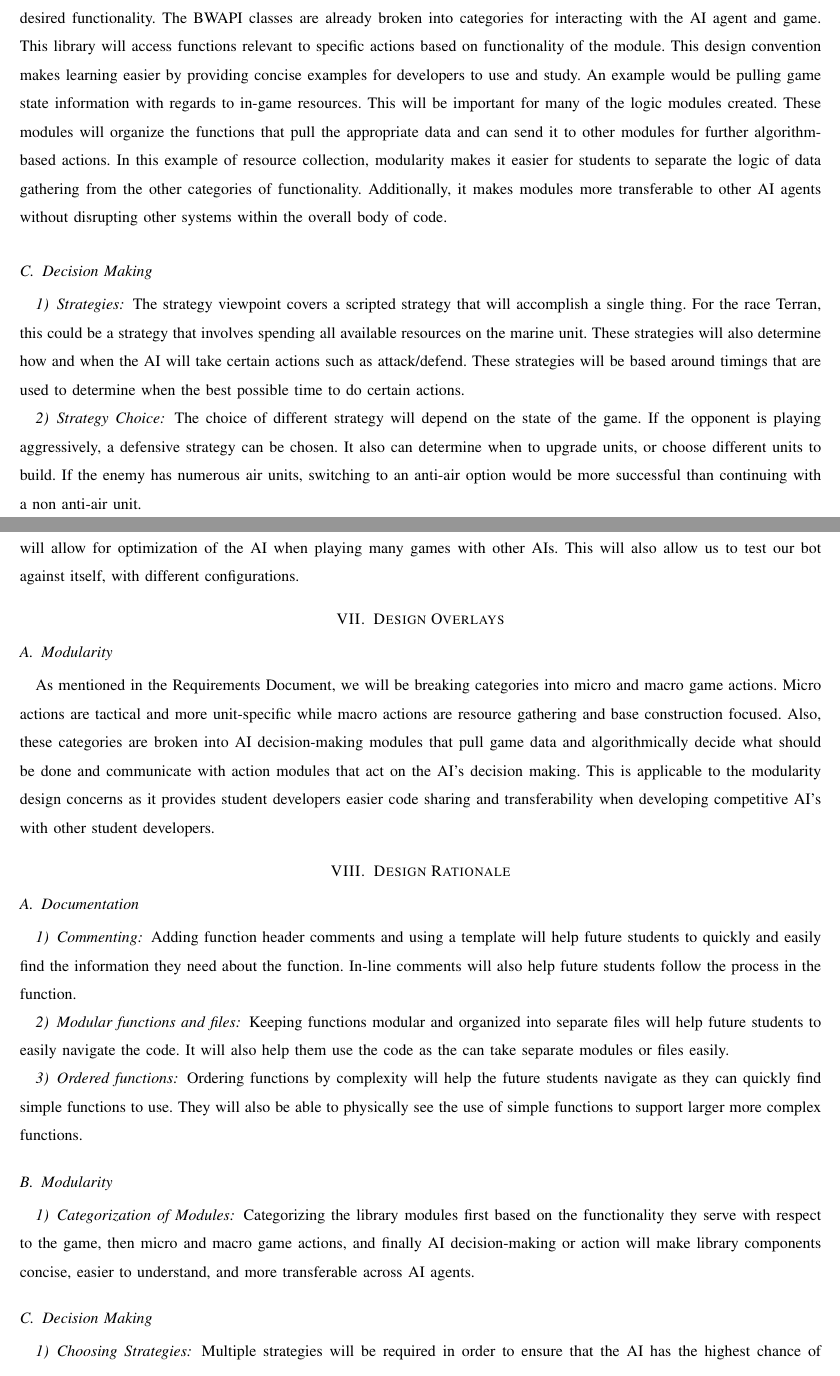
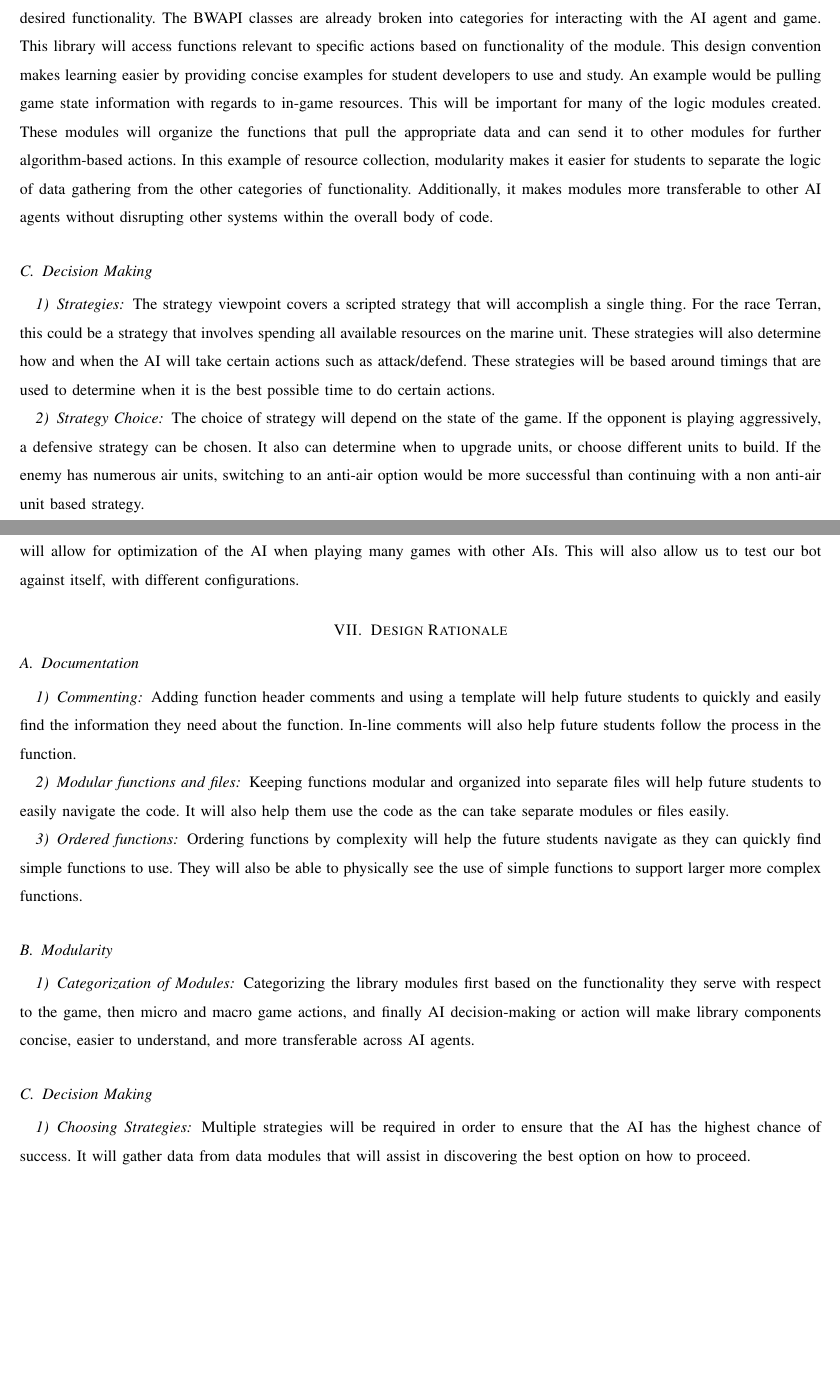
Before and after one commit to jacobbroderick/Starcraft-ai, a LaTeX paper (Documents/DesignDoc.tex): two parts of pages 6 and 7 of 7, joined at a grey line, cut so that both start at the same text, the shorter picture padded with empty space. Compiled offline with pdfLaTeX; a missing font is replaced by an installed copy or a similar font; a LaTeX package or settings file that is missing is left out.

Commit message:
Small finishing edits.

```diff
--- a/Documents/DesignDoc.tex
+++ b/Documents/DesignDoc.tex
@@ -124,22 +124,19 @@ The AI is able to decide what strategy to implement based on the state of the ga
 	The dependency viewpoint designs the order of the functions in each file. The design of each file will follow the order of least complex function with least dependencies on top while more complex functions that use other functions are on the bottom of the file. A UML component diagram will be used to show the dependencies.
 \subsection{Modularity}
 \subsubsection{Structure}
-	The design concerns of modularity are code transferability, and understandability. Transferability refers to a student developer's ability to move code from one project to another with little or no required code edits. Understandability refers to the level of effort a student developer would have to invest in order to understand what a module is doing. Modularity of the library will be categorized with respect to individual classes or small groups of classes relevant to a desired functionality. The BWAPI classes are already broken into categories for interacting with the AI agent and game. This library will access functions relevant to specific actions based on functionality of the module. This design convention makes learning easier by providing concise examples for developers to use and study.
+	The design concerns of modularity are code transferability, and understandability. Transferability refers to a student developer's ability to move code from one project to another with little or no required code edits. Understandability refers to the level of effort a student developer would have to invest in order to understand what a module is doing. Modularity of the library will be categorized with respect to individual classes or small groups of classes relevant to a desired functionality. The BWAPI classes are already broken into categories for interacting with the AI agent and game. This library will access functions relevant to specific actions based on functionality of the module. This design convention makes learning easier by providing concise examples for student developers to use and study.
 	An example would be pulling game state information with regards to in-game resources. This will be important for many of the logic modules created. These modules will organize the functions that pull the appropriate data and can send it to other modules for further algorithm-based actions. In this example of resource collection, modularity makes it easier for students to separate the logic of data gathering from the other categories of functionality. Additionally, it makes modules more transferable to other AI agents without disrupting other systems within the overall body of code.
 \subsection{Decision Making}
 \subsubsection{Strategies}
-	The strategy viewpoint covers a scripted strategy that will accomplish a single thing. For the race Terran, this could be a strategy that involves spending all available resources on the marine unit. These strategies will also determine how and when the AI will take certain actions such as attack/defend. These strategies will be based around timings that are used to determine when the best possible time to do certain actions.
+	The strategy viewpoint covers a scripted strategy that will accomplish a single thing. For the race Terran, this could be a strategy that involves spending all available resources on the marine unit. These strategies will also determine how and when the AI will take certain actions such as attack/defend. These strategies will be based around timings that are used to determine when it is the best possible time to do certain actions.
 \subsubsection{Strategy Choice}
-	The choice of different strategy will depend on the state of the game. If the opponent is playing aggressively, a defensive strategy can be chosen. It also can determine when to upgrade units, or choose different units to build. If the enemy has numerous air units, switching to an anti-air option would be more successful than continuing with a non anti-air unit.
+	The choice of strategy will depend on the state of the game. If the opponent is playing aggressively, a defensive strategy can be chosen. It also can determine when to upgrade units, or choose different units to build. If the enemy has numerous air units, switching to an anti-air option would be more successful than continuing with a non anti-air unit based strategy.
 
 \section{Design Overlays}
 \subsection{Modularity}
 	As mentioned in the Requirements Document, categories will be broken into micro and macro game actions. Micro actions are tactical and more unit-specific while macro actions are resource gathering and base construction focused. Also, these categories are broken into decision-making modules that pull game data and algorithmically decide what should be done and communicate with action modules that act on the decision making. This is applicable to the modularity design concerns as it provides developers easier code sharing and transferability when developing competitive AI's with other developers.
 \subsubsection{Modularity of Strategies}
 	These strategies should be modular, so that they can be tested and removed as needed. This will allow for optimization of the AI when playing many games with other AIs. This will also allow us to test our bot against itself, with different configurations.
-\section{Design Overlays}
-\subsection{Modularity}
-	As mentioned in the Requirements Document, we will be breaking categories into micro and macro game actions. Micro actions are tactical and more unit-specific while macro actions are resource gathering and base construction focused. Also, these categories are broken into AI decision-making modules that pull game data and algorithmically decide what should be done and communicate with action modules that act on the AI's decision making. This is applicable to the modularity design concerns as it provides student developers easier code sharing and transferability when developing competitive AI's with other student developers.
 \section{Design Rationale}
 \subsection{Documentation}
 \subsubsection{Commenting}
@@ -155,5 +152,5 @@ The AI is able to decide what strategy to implement based on the state of the ga
 	Categorizing the library modules first based on the functionality they serve with respect to the game, then micro and macro game actions, and finally AI decision-making or action will make library components concise, easier to understand, and more transferable across AI agents.
 \subsection{Decision Making}
 \subsubsection{Choosing Strategies}
-	Multiple strategies will be required in order to ensure that the AI has the highest chance of success. It will gather data from the data module that will assist in discovering the best option on how to proceed.
+	Multiple strategies will be required in order to ensure that the AI has the highest chance of success. It will gather data from data modules that will assist in discovering the best option on how to proceed.
 \end{document}
```
Also changed, not shown: Documents/DesignDoc.pdf, Documents/DesignDoc.tex (2 more changed lines).
